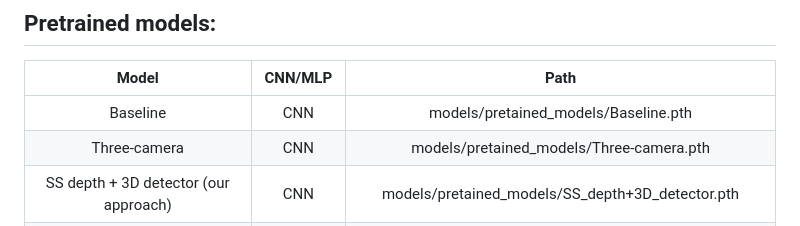
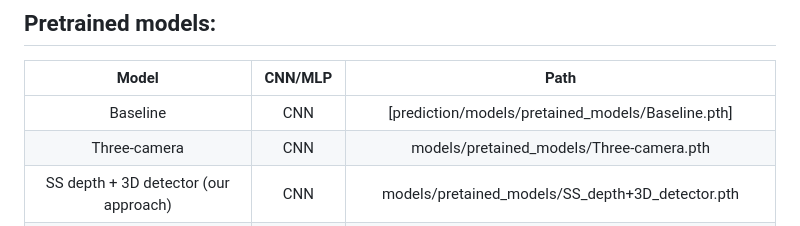
Before and after one commit to ChangyaoZhou/Autonomous-Vehicle-Pursuit, a Markdown page: README.md, the part around the change. Rendered like a GitHub page.

```diff
--- a/README.md
+++ b/README.md
@@ -119,7 +119,7 @@ python <path to the inference folder>/evaluation_cnnmlp_offline_impulses.py -cnn
 
 | Model | CNN/MLP | Path|
 | :-----:| :----: | :----: |
-| Baseline | CNN | models/pretained_models/Baseline.pth |
+| Baseline | CNN | [prediction/models/pretained_models/Baseline.pth] |
 | Three-camera | CNN | models/pretained_models/Three-camera.pth |
 | SS depth + 3D detector (our approach) | CNN | models/pretained_models/SS_depth+3D_detector.pth |
 | Stereo depth + 3D detector (our approach) | CNN | models/pretained_models/Stereo_depth+3D_Detector.pth |
```
